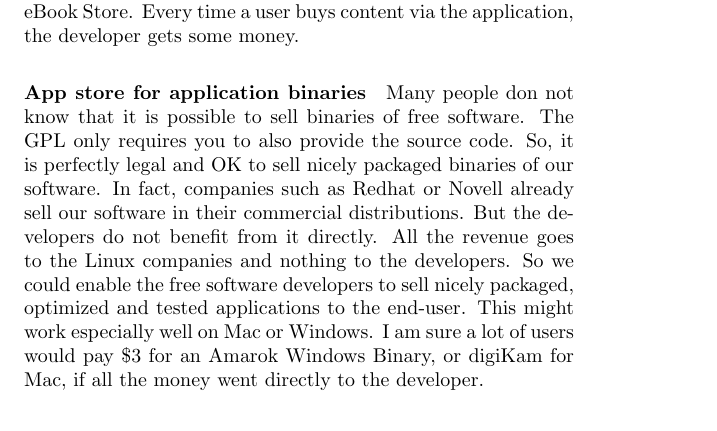
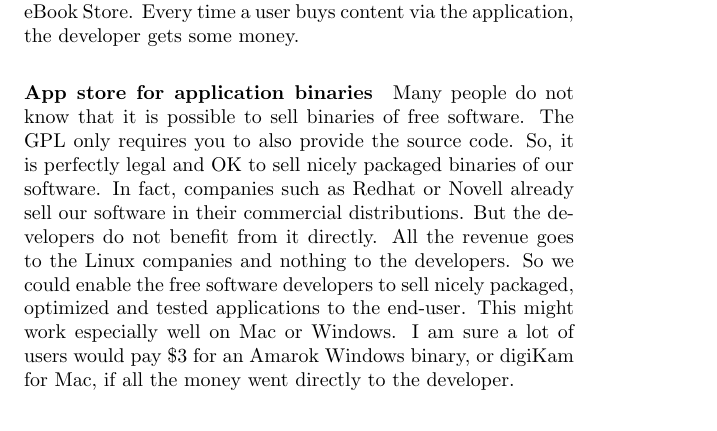
Before and after one commit to Open-Advice/Open-Advice, a LaTeX thesis (Open-Advice.tex, which reads business/FrankKarlitschek.tex): part of page 263 of 278, cut so that both start at the same text. Compiled offline with pdfLaTeX.

Commit message:
fix typos

```diff
--- a/business/FrankKarlitschek.tex
+++ b/business/FrankKarlitschek.tex
@@ -59,7 +59,7 @@
 
 \paragraph*{App store for application binaries}
 
-Many people don not know that it is possible to sell binaries of free software. The GPL only requires you to also provide the source code. So, it is perfectly legal and OK to sell nicely packaged binaries of our software. In fact, companies such as Redhat or Novell already sell our software in their commercial distributions. But the developers do not benefit from it directly. All the revenue goes to the Linux companies and nothing to the developers. So we could enable the free software developers to sell nicely packaged, optimized and tested applications to the end-user. This might work especially well on Mac or Windows. I am sure a lot of users would pay \$3 for an Amarok Windows Binary, or digiKam for Mac, if all the money went directly to the developer.
+Many people do not know that it is possible to sell binaries of free software. The GPL only requires you to also provide the source code. So, it is perfectly legal and OK to sell nicely packaged binaries of our software. In fact, companies such as Redhat or Novell already sell our software in their commercial distributions. But the developers do not benefit from it directly. All the revenue goes to the Linux companies and nothing to the developers. So we could enable the free software developers to sell nicely packaged, optimized and tested applications to the end-user. This might work especially well on Mac or Windows. I am sure a lot of users would pay \$3 for an Amarok Windows binary, or digiKam for Mac, if all the money went directly to the developer.
 
 \section*{Conclusion}
 \todo{needs rewriting for the book - initial rewrite done by Stu}
```
